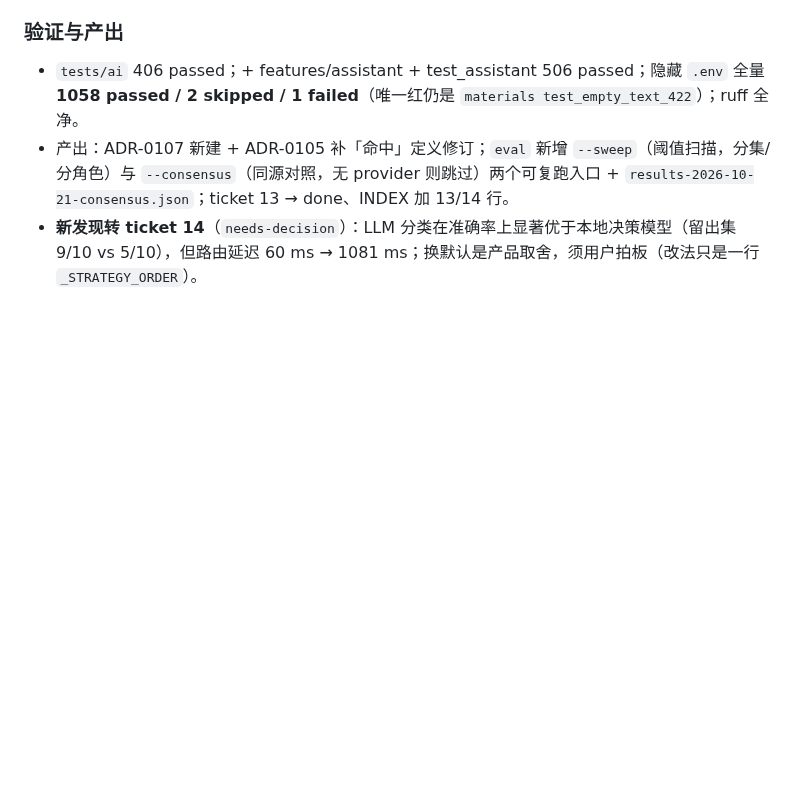
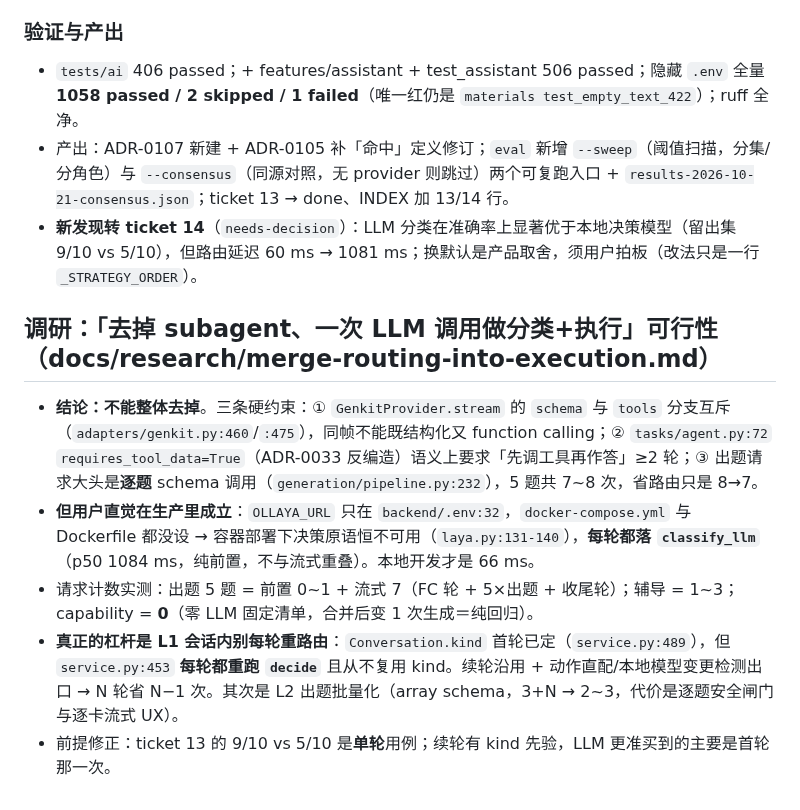
Before and after one commit to annilq/openedu, a Markdown page: .workbuddy/memory/2026-10-21.md, the part around the change. Rendered like a GitHub page; blank space fills up the shorter version.

```diff
--- a/.workbuddy/memory/2026-10-21.md
+++ b/.workbuddy/memory/2026-10-21.md
@@ -48,3 +48,10 @@
 - `tests/ai` 406 passed；+ features/assistant + test_assistant 506 passed；隐藏 `.env` 全量 **1058 passed / 2 skipped / 1 failed**（唯一红仍是 `materials test_empty_text_422`）；ruff 全净。
 - 产出：ADR-0107 新建 + ADR-0105 补「命中」定义修订；`eval` 新增 `--sweep`（阈值扫描，分集/分角色）与 `--consensus`（同源对照，无 provider 则跳过）两个可复跑入口 + `results-2026-10-21-consensus.json`；ticket 13 → done、INDEX 加 13/14 行。
 - **新发现转 ticket 14**（`needs-decision`）：LLM 分类在准确率上显著优于本地决策模型（留出集 9/10 vs 5/10），但路由延迟 60 ms → 1081 ms；换默认是产品取舍，须用户拍板（改法只是一行 `_STRATEGY_ORDER`）。
+
+## 调研：「去掉 subagent、一次 LLM 调用做分类+执行」可行性（docs/research/merge-routing-into-execution.md）
+- **结论：不能整体去掉**。三条硬约束：① `GenkitProvider.stream` 的 `schema` 与 `tools` 分支互斥（`adapters/genkit.py:460`/`:475`），同帧不能既结构化又 function calling；② `tasks/agent.py:72` `requires_tool_data=True`（ADR-0033 反编造）语义上要求「先调工具再作答」≥2 轮；③ 出题请求大头是**逐题** schema 调用（`generation/pipeline.py:232`），5 题共 7~8 次，省路由只是 8→7。
+- **但用户直觉在生产里成立**：`OLLAYA_URL` 只在 `backend/.env:32`，`docker-compose.yml` 与 Dockerfile 都没设 → 容器部署下决策原语恒不可用（`laya.py:131-140`），**每轮都落 `classify_llm`**（p50 1084 ms，纯前置，不与流式重叠）。本地开发才是 66 ms。
+- 请求计数实测：出题 5 题 = 前置 0~1 + 流式 7（FC 轮 + 5×出题 + 收尾轮）；辅导 = 1~3；capability = **0**（零 LLM 固定清单，合并后变 1 次生成＝纯回归）。
+- **真正的杠杆是 L1 会话内别每轮重路由**：`Conversation.kind` 首轮已定（`service.py:489`），但 `service.py:453` **每轮都重跑 `decide`** 且从不复用 kind。续轮沿用 + 动作直配/本地模型变更检测出口 → N 轮省 N−1 次。其次是 L2 出题批量化（array schema，3+N → 2~3，代价是逐题安全闸门与逐卡流式 UX）。
+- 前提修正：ticket 13 的 9/10 vs 5/10 是**单轮**用例；续轮有 kind 先验，LLM 更准买到的主要是首轮那一次。
```
Also changed, not shown: .workbuddy/memory/MEMORY.md (+3 -0 lines), docs/research/merge-routing-into-execution.md (added, +128 -0 lines).
